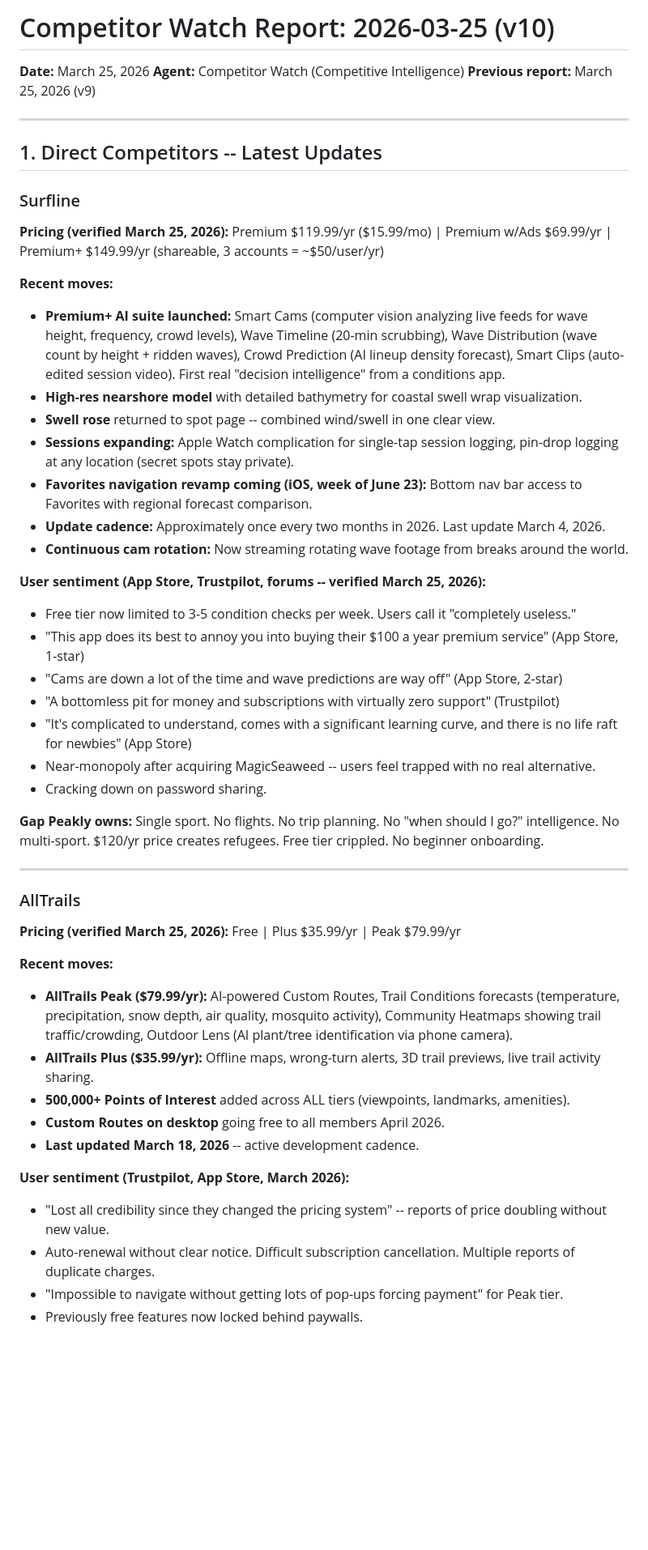
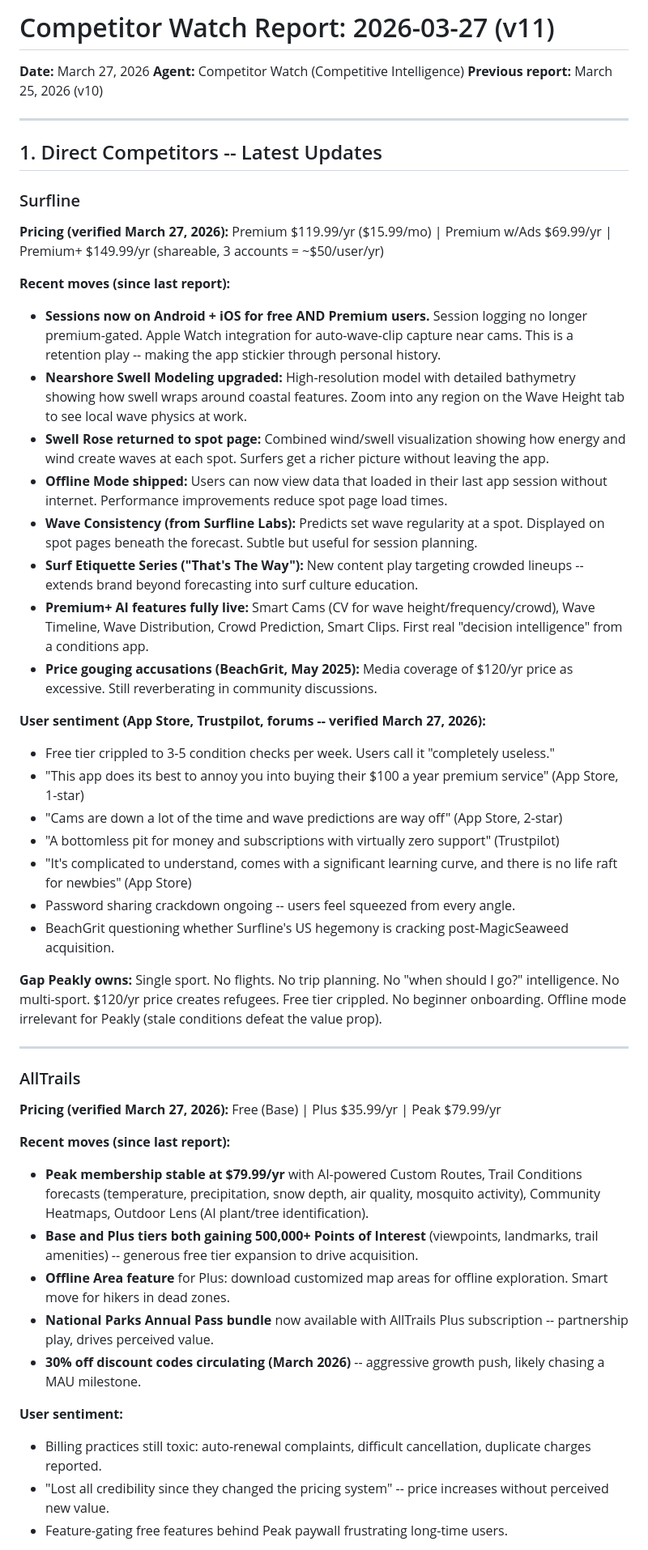
Before and after one commit to j1mmychu/peakly, a Markdown page: reports/competitor-watch-report.md, the part around one of its changes. Shown at 81% size. Rendered like a GitHub page; blank space fills up the shorter version.

Commit message:
Competitor v17 report

```diff
--- a/reports/competitor-watch-report.md
+++ b/reports/competitor-watch-report.md
@@ -1,51 +1,51 @@
-# Competitor Watch Report: 2026-03-25 (v10)
+# Competitor Watch Report: 2026-03-27 (v11)
 
-**Date:** March 25, 2026
+**Date:** March 27, 2026
 **Agent:** Competitor Watch (Competitive Intelligence)
-**Previous report:** March 25, 2026 (v9)
+**Previous report:** March 25, 2026 (v10)
 
 ---
 
 ## 1. Direct Competitors -- Latest Updates
 
 ### Surfline
-**Pricing (verified March 25, 2026):** Premium $119.99/yr ($15.99/mo) | Premium w/Ads $69.99/yr | Premium+ $149.99/yr (shareable, 3 accounts = ~$50/user/yr)
+**Pricing (verified March 27, 2026):** Premium $119.99/yr ($15.99/mo) | Premium w/Ads $69.99/yr | Premium+ $149.99/yr (shareable, 3 accounts = ~$50/user/yr)
 
-**Recent moves:**
-- **Premium+ AI suite launched:** Smart Cams (computer vision analyzing live feeds for wave height, frequency, crowd levels), Wave Timeline (20-min scrubbing), Wave Distribution (wave count by height + ridden waves), Crowd Prediction (AI lineup density forecast), Smart Clips (auto-edited session video). First real "decision intelligence" from a conditions app.
-- **High-res nearshore model** with detailed bathymetry for coastal swell wrap visualization.
-- **Swell rose** returned to spot page -- combined wind/swell in one clear view.
-- **Sessions expanding:** Apple Watch complication for single-tap session logging, pin-drop logging at any location (secret spots stay private).
-- **Favorites navigation revamp coming (iOS, week of June 23):** Bottom nav bar access to Favorites with regional forecast comparison.
-- **Update cadence:** Approximately once every two months in 2026. Last update March 4, 2026.
-- **Continuous cam rotation:** Now streaming rotating wave footage from breaks around the world.
+**Recent moves (since last report):**
+- **Sessions now on Android + iOS for free AND Premium users.** Session logging no longer premium-gated. Apple Watch integration for auto-wave-clip capture near cams. This is a retention play -- making the app stickier through personal history.
+- **Nearshore Swell Modeling upgraded:** High-resolution model with detailed bathymetry showing how swell wraps around coastal features. Zoom into any region on the Wave Height tab to see local wave physics at work.
+- **Swell Rose returned to spot page:** Combined wind/swell visualization showing how energy and wind create waves at each spot. Surfers get a richer picture without leaving the app.
+- **Offline Mode shipped:** Users can now view data that loaded in their last app session without internet. Performance improvements reduce spot page load times.
+- **Wave Consistency (from Surfline Labs):** Predicts set wave regularity at a spot. Displayed on spot pages beneath the forecast. Subtle but useful for session planning.
+- **Surf Etiquette Series ("That's The Way"):** New content play targeting crowded lineups -- extends brand beyond forecasting into surf culture education.
+- **Premium+ AI features fully live:** Smart Cams (CV for wave height/frequency/crowd), Wave Timeline, Wave Distribution, Crowd Prediction, Smart Clips. First real "decision intelligence" from a conditions app.
+- **Price gouging accusations (BeachGrit, May 2025):** Media coverage of $120/yr price as excessive. Still reverberating in community discussions.
 
-**User sentiment (App Store, Trustpilot, forums -- verified March 25, 2026):**
-- Free tier now limited to 3-5 condition checks per week. Users call it "completely useless."
+**User sentiment (App Store, Trustpilot, forums -- verified March 27, 2026):**
+- Free tier crippled to 3-5 condition checks per week. Users call it "completely useless."
 - "This app does its best to annoy you into buying their $100 a year premium service" (App Store, 1-star)
 - "Cams are down a lot of the time and wave predictions are way off" (App Store, 2-star)
 - "A bottomless pit for money and subscriptions with virtually zero support" (Trustpilot)
 - "It's complicated to understand, comes with a significant learning curve, and there is no life raft for newbies" (App Store)
-- Near-monopoly after acquiring MagicSeaweed -- users feel trapped with no real alternative.
-- Cracking down on password sharing.
+- Password sharing crackdown ongoing -- users feel squeezed from every angle.
+- BeachGrit questioning whether Surfline's US hegemony is cracking post-MagicSeaweed acquisition.
 
-**Gap Peakly owns:** Single sport. No flights. No trip planning. No "when should I go?" intelligence. No multi-sport. $120/yr price creates refugees. Free tier crippled. No beginner onboarding.
+**Gap Peakly owns:** Single sport. No flights. No trip planning. No "when should I go?" intelligence. No multi-sport. $120/yr price creates refugees. Free tier crippled. No beginner onboarding. Offline mode irrelevant for Peakly (stale conditions defeat the value prop).
 
 ---
 
 ### AllTrails
-**Pricing (verified March 25, 2026):** Free | Plus $35.99/yr | Peak $79.99/yr
+**Pricing (verified March 27, 2026):** Free (Base) | Plus $35.99/yr | Peak $79.99/yr
 
-**Recent moves:**
-- **AllTrails Peak ($79.99/yr):** AI-powered Custom Routes, Trail Conditions forecasts (temperature, precipitation, snow depth, air quality, mosquito activity), Community Heatmaps showing trail traffic/crowding, Outdoor Lens (AI plant/tree identification via phone camera).
-- **AllTrails Plus ($35.99/yr):** Offline maps, wrong-turn alerts, 3D trail previews, live trail activity sharing.
-- **500,000+ Points of Interest** added across ALL tiers (viewpoints, landmarks, amenities).
-- **Custom Routes on desktop** going free to all members April 2026.
-- **Last updated March 18, 2026** -- active development cadence.
+**Recent moves (since last report):**
+- **Peak membership stable at $79.99/yr** with AI-powered Custom Routes, Trail Conditions forecasts (temperature, precipitation, snow depth, air quality, mosquito activity), Community Heatmaps, Outdoor Lens (AI plant/tree identification).
+- **Base and Plus tiers both gaining 500,000+ Points of Interest** (viewpoints, landmarks, trail amenities) -- generous free tier expansion to drive acquisition.
+- **Offline Area feature** for Plus: download customized map areas for offline exploration. Smart move for hikers in dead zones.
+- **National Parks Annual Pass bundle** now available with AllTrails Plus subscription -- partnership play, drives perceived value.
+- **30% off discount codes circulating (March 2026)** -- aggressive growth push, likely chasing a MAU milestone.
 
-**User sentiment (Trustpilot, App Store, March 2026):**
-- "Lost all credibility since they changed the pricing system" -- reports of price doubling without new value.
-- Auto-renewal without clear notice. Difficult subscription cancellation. Multiple reports of duplicate charges.
-- "Impossible to navigate without getting lots of pop-ups forcing payment" for Peak tier.
-- Previously free features now locked behind paywalls.
+**User sentiment:**
+- Billing practices still toxic: auto-renewal complaints, difficult cancellation, duplicate charges reported.
+- "Lost all credibility since they changed the pricing system" -- price increases without perceived new value.
+- Feature-gating free features behind Peak paywall frustrating long-time users.
 
```
Also changed, not shown: other parts of reports/competitor-watch-report.md (+122 -104 lines).
